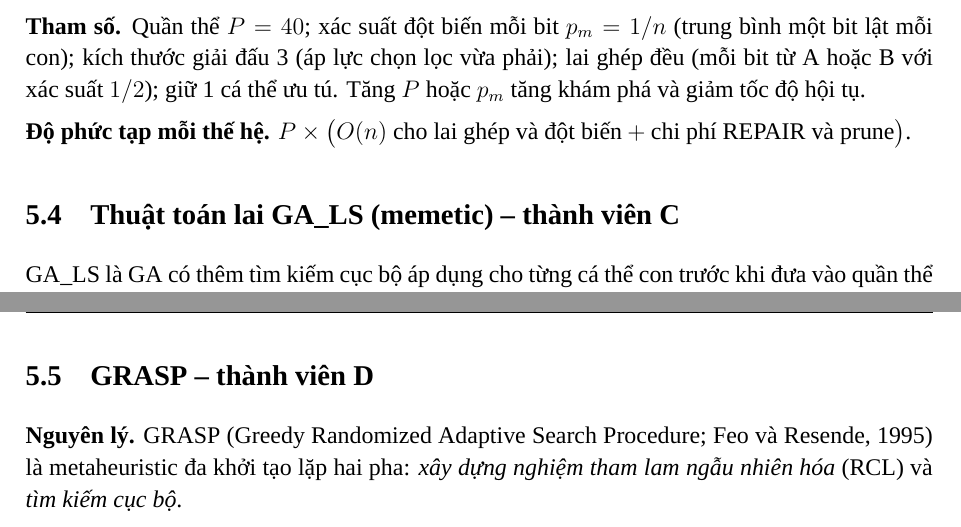
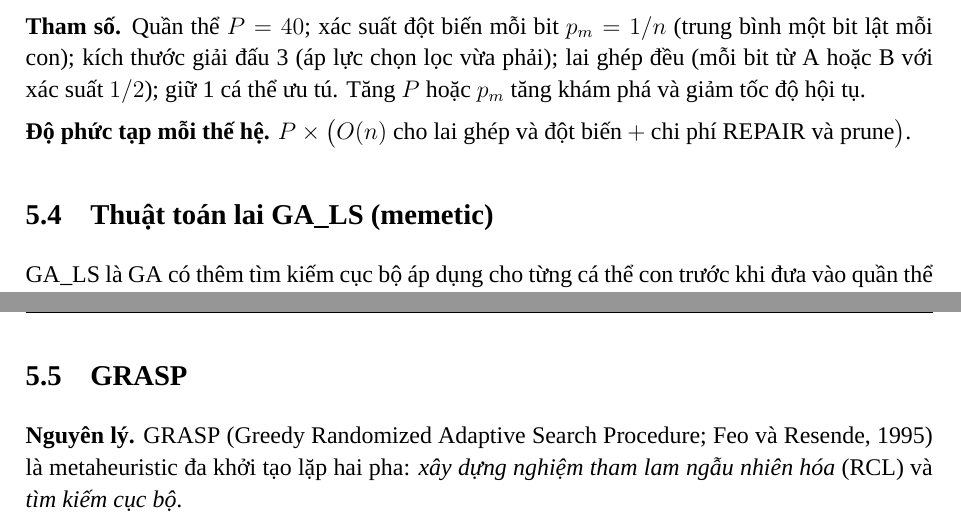
Before and after one commit to vanhjrdev/Nhom09_De10, a LaTeX document (report/bao_cao_nhom09_de10.tex): two parts of pages 12 and 13 of 27, joined at a grey line, cut so that both start at the same text. Compiled offline with XeLaTeX.

Commit message:
docs(report): xóa ghi chú thành viên trong mục 5 metaheuristic

```diff
--- a/report/bao_cao_nhom09_de10.tex
+++ b/report/bao_cao_nhom09_de10.tex
@@ -318,7 +318,7 @@ GA(I, seed, budget, P, p_m):
 
 \textbf{Độ phức tạp mỗi thế hệ.} $P\times\bigl(O(n)\text{ cho lai ghép và đột biến}+\text{chi phí REPAIR và prune}\bigr)$.
 
-\subsection{Thuật toán lai GA\_LS (memetic) -- thành viên C}
+\subsection{Thuật toán lai GA\_LS (memetic)}
 GA\_LS là GA có thêm tìm kiếm cục bộ áp dụng cho từng cá thể con trước khi đưa vào quần thể (Moscato, 1989). Tìm kiếm cục bộ gồm ba bước:
 \begin{enumerate}
 \item Duyệt các cột đang chọn theo thứ tự ngẫu nhiên; cột nào không còn hàng nào chỉ do nó phủ (thừa) thì loại.
@@ -327,7 +327,7 @@ GA\_LS là GA có thêm tìm kiếm cục bộ áp dụng cho từng cá thể c
 \end{enumerate}
 Cách làm này thuộc loại Lamarck: kết quả của tìm kiếm cục bộ được ghi ngược vào cá thể. Nó giúp mỗi con trở thành cực tiểu cục bộ theo N1, đổi lại mỗi thế hệ tốn thêm thời gian nên trong cùng ngân sách số thế hệ ít hơn GA thuần. Trên thực nghiệm 10 thể hiện (0,5 s, 10 seed), \texttt{GA\_LS} đạt hạng trung bình Friedman 3,850 (tốt hơn 5,250 của \texttt{GA}), đạt tối ưu 253 trên \texttt{scp51} (20\%) và vượt trội có ý nghĩa thống kê theo Wilcoxon ($p_{\mathrm{Holm}} = 0{,}00059$).
 
-\subsection{GRASP -- thành viên D}
+\subsection{GRASP}
 \textbf{Nguyên lý.} GRASP (Greedy Randomized Adaptive Search Procedure; Feo và Resende, 1995) là metaheuristic đa khởi tạo lặp hai pha: \emph{xây dựng nghiệm tham lam ngẫu nhiên hóa} (RCL) và \emph{tìm kiếm cục bộ}.
 
 \textbf{Pha xây dựng và xử lý ràng buộc.} Bắt đầu từ nghiệm rỗng, duy trì số hàng chưa phủ $g_j = |S_j \cap U|$ cho mỗi cột chưa chọn $j$. Tại mỗi bước tính tỉ số $s_j = c_j / g_j$, tìm $s_{\min}, s_{\max}$ và lập danh sách ứng viên hạn chế
```
Also changed, not shown: report/bao_cao_nhom09_de10.pdf, report/bao_cao_nhom09_de10.tex (6 more changed lines).
